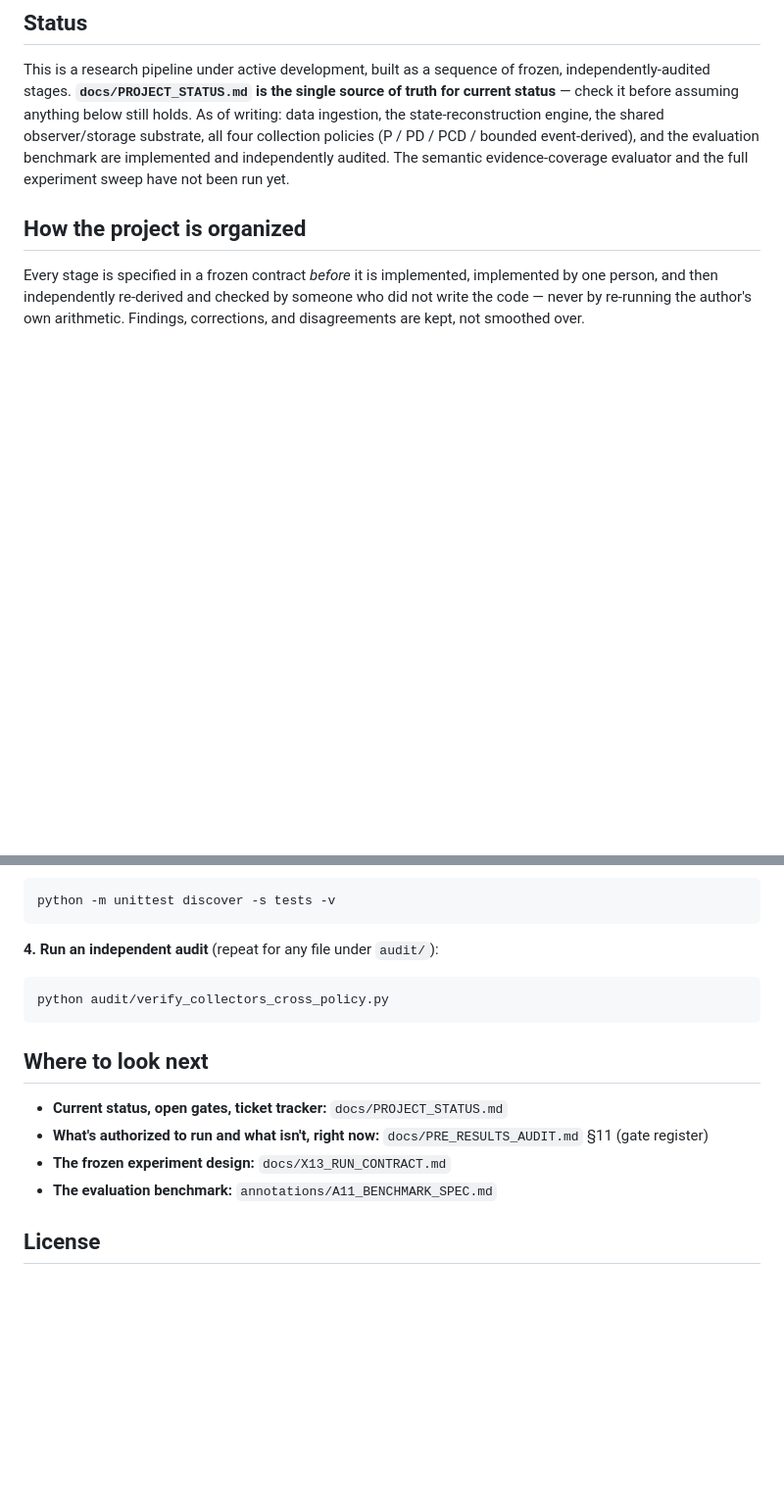
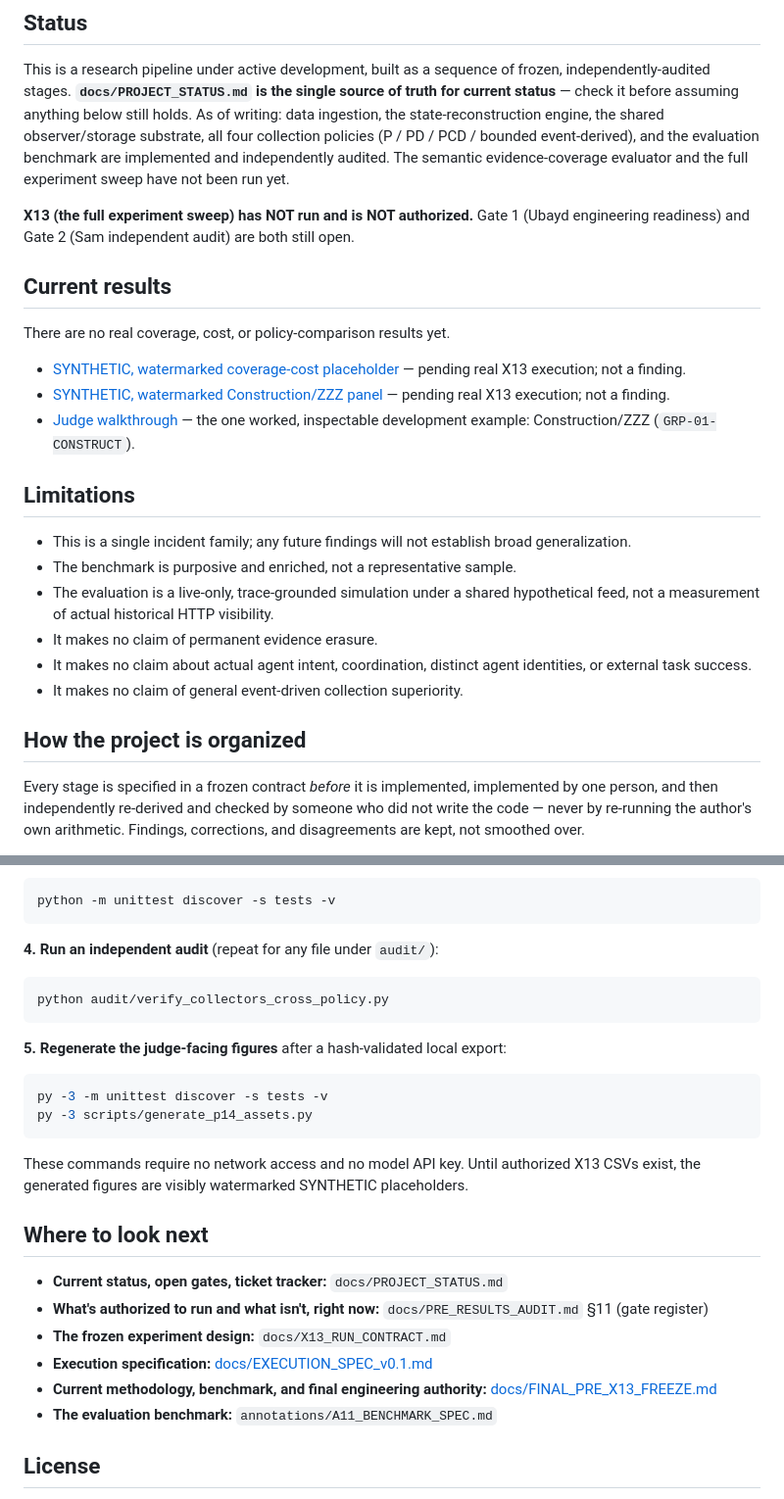
Before and after one commit to ubayd-hattas/AI_Incident, a Markdown page: README.md, 2 parts joined by grey strips. Shown at 98% size. GitHub-like rendering; blank space fills up the shorter version.

Commit message:
docs(readme): add X13/gate status, synthetic-results section, limitations

````diff
--- a/README.md
+++ b/README.md
@@ -18,6 +18,25 @@ below still holds. As of writing: data ingestion, the state-reconstruction engin
 substrate, all four collection policies (P / PD / PCD / bounded event-derived), and the evaluation benchmark are
 implemented and independently audited. The semantic evidence-coverage evaluator and the full experiment sweep have
 not been run yet.
+
+**X13 (the full experiment sweep) has NOT run and is NOT authorized.** Gate 1 (Ubayd engineering readiness) and Gate 2 (Sam independent audit) are both still open.
+
+## Current results
+
+There are no real coverage, cost, or policy-comparison results yet.
+
+- [SYNTHETIC, watermarked coverage-cost placeholder](figures/coverage_cost.svg) — pending real X13 execution; not a finding.
+- [SYNTHETIC, watermarked Construction/ZZZ panel](figures/case_walkthrough.svg) — pending real X13 execution; not a finding.
+- [Judge walkthrough](docs/JUDGE_WALKTHROUGH.md) — the one worked, inspectable development example: Construction/ZZZ (`GRP-01-CONSTRUCT`).
+
+## Limitations
+
+- This is a single incident family; any future findings will not establish broad generalization.
+- The benchmark is purposive and enriched, not a representative sample.
+- The evaluation is a live-only, trace-grounded simulation under a shared hypothetical feed, not a measurement of actual historical HTTP visibility.
+- It makes no claim of permanent evidence erasure.
+- It makes no claim about actual agent intent, coordination, distinct agent identities, or external task success.
+- It makes no claim of general event-driven collection superiority.
 
 ## How the project is organized
 
@@ -69,11 +88,22 @@ python -m unittest discover -s tests -v
 python audit/verify_collectors_cross_policy.py
 ```
 
+**5. Regenerate the judge-facing figures** after a hash-validated local export:
+
+```powershell
+py -3 -m unittest discover -s tests -v
+py -3 scripts/generate_p14_assets.py
+```
+
+These commands require no network access and no model API key. Until authorized X13 CSVs exist, the generated figures are visibly watermarked SYNTHETIC placeholders.
+
 ## Where to look next
 
 - **Current status, open gates, ticket tracker:** `docs/PROJECT_STATUS.md`
 - **What's authorized to run and what isn't, right now:** `docs/PRE_RESULTS_AUDIT.md` §11 (gate register)
 - **The frozen experiment design:** `docs/X13_RUN_CONTRACT.md`
+- **Execution specification:** [docs/EXECUTION_SPEC_v0.1.md](docs/EXECUTION_SPEC_v0.1.md)
+- **Current methodology, benchmark, and final engineering authority:** [docs/FINAL_PRE_X13_FREEZE.md](docs/FINAL_PRE_X13_FREEZE.md)
 - **The evaluation benchmark:** `annotations/A11_BENCHMARK_SPEC.md`
 
 ## License
````
